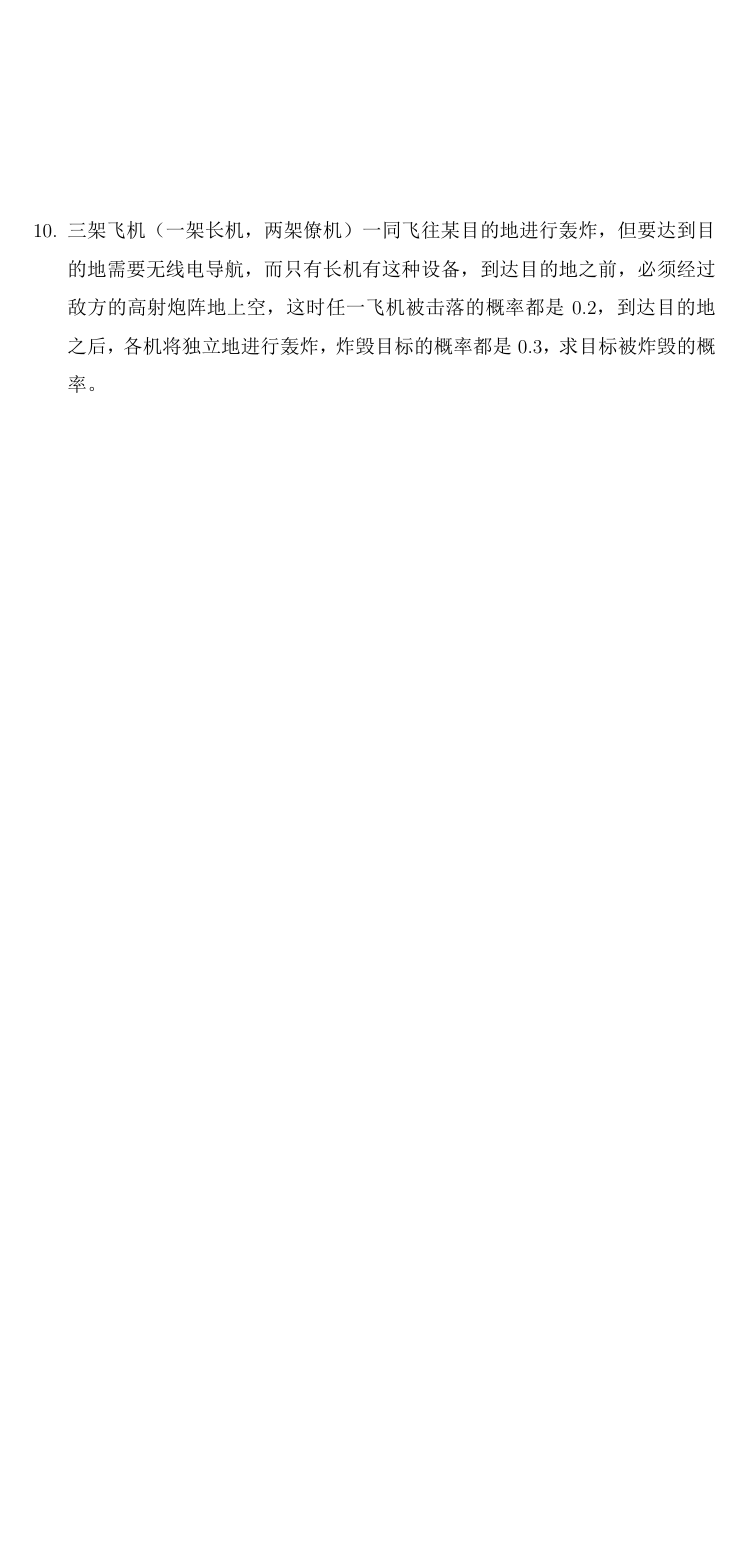
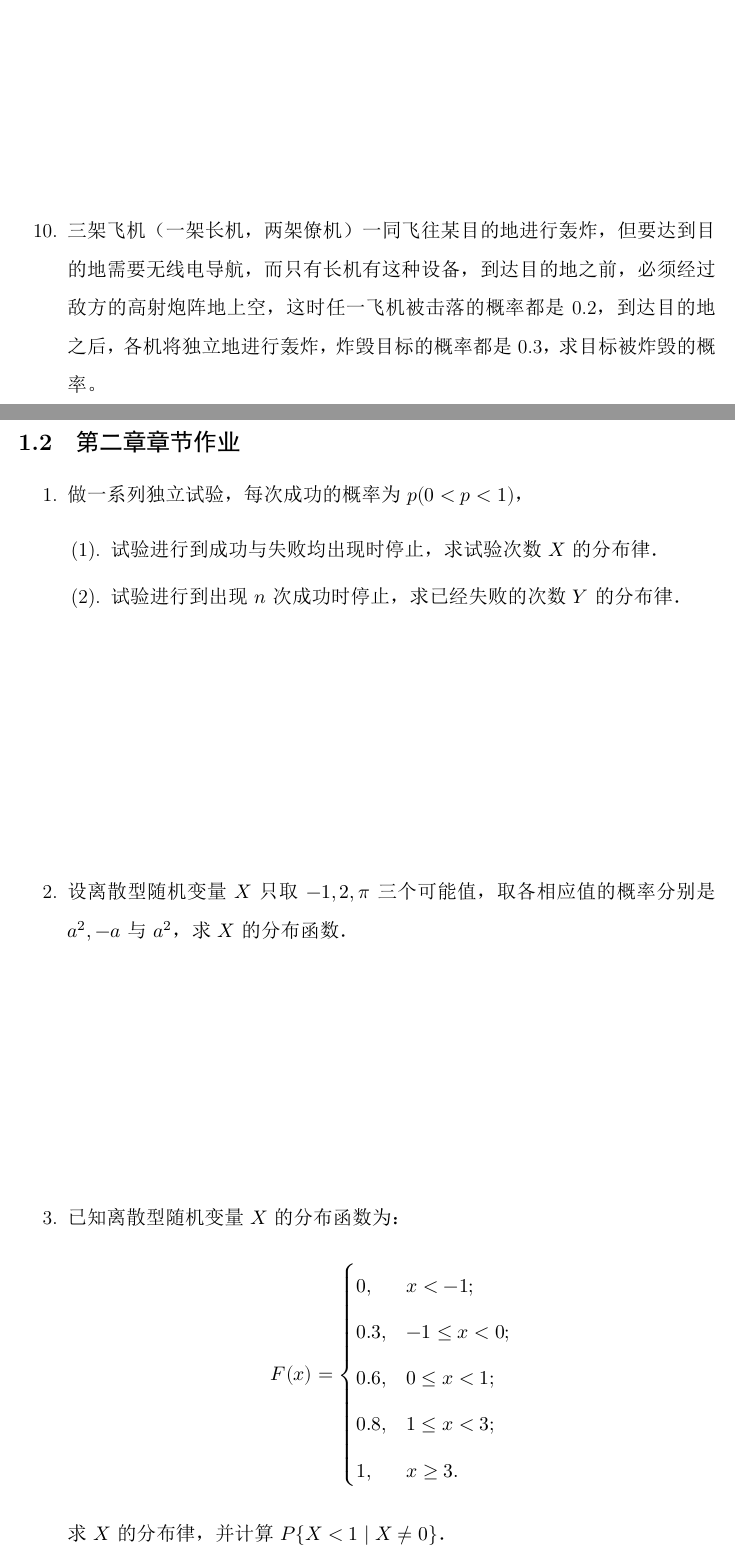
Before and after one commit to perper-zrj/GL_math, a LaTeX document (main.tex, which reads chapter/GL.tex): part of page 4 of 4 before the commit and two parts of pages 4 and 5 of 8 after it, the two joined at a grey line, cut so that both start at the same text, the shorter picture padded with empty space. The pictures show the PDF file main.pdf that the author committed with the source.

Commit message:
第二章整理

```diff
--- a/chapter/GL.tex
+++ b/chapter/GL.tex
@@ -55,3 +55,94 @@
 
 	\item 三架飞机（一架长机，两架僚机）一同飞往某目的地进行轰炸，但要达到目的地需要无线电导航，而只有长机有这种设备，到达目的地之前，必须经过敌方的高射炮阵地上空，这时任一飞机被击落的概率都是 0.2，到达目的地之后，各机将独立地进行轰炸，炸毁目标的概率都是 0.3，求目标被炸毁的概率。
 \end{enumerate}
+
+\newpage
+
+\subsection{第二章章节作业}
+\begin{enumerate}
+	\item 做一系列独立试验，每次成功的概率为 $p(0 < p < 1)$，
+	\begin{enumerate}
+		\item 试验进行到成功与失败均出现时停止，求试验次数 $X$ 的分布律．
+		\item 试验进行到出现 $n$ 次成功时停止，求已经失败的次数 $Y$ 的分布律．
+	\end{enumerate}
+
+	\vspace{5cm}
+
+	\item 设离散型随机变量 $X$ 只取 $-1, 2, \pi$ 三个可能值，取各相应值的概率分别是 $a^2, -a$ 与 $a^2$，求 $X$ 的分布函数．
+
+	\vspace{5cm}
+
+	\item 已知离散型随机变量 $X$ 的分布函数为：
+	\[
+	F(x) = \begin{cases}
+		0, & x < -1; \\
+		0.3, & -1 \le x < 0; \\
+		0.6, & 0 \le x < 1; \\
+		0.8, & 1 \le x < 3; \\
+		1, & x \ge 3.
+	\end{cases}
+	\]
+	求 $X$ 的分布律，并计算 $P\{X < 1 \mid X \ne 0\}$．
+
+	\vspace{5cm}
+
+	\item 已知随机变量 $X \sim f(x) = a e^{-|x|}, -\infty < x < +\infty$，求
+	\begin{enumerate}
+		\item 参数 $a$；
+		\item $X$ 的分布函数 $F(x)$．
+	\end{enumerate}
+
+	\vspace{5cm}
+
+	\item 设连续型随机变量 $X$ 的分布函数为
+	\[
+	F(x) = \begin{cases}
+		0, & x < 0 \\
+		A x^2, & 0 \le x < 1 \\
+		1, & x \ge 1
+	\end{cases}
+	\]
+	试求 (1) 常数 $A$；(2) $X$ 落在 $\left(-1, \dfrac{3}{2}\right)$ 内的概率；(3) $X$ 的概率密度．
+
+	\vspace{5cm}
+
+	\item 已知随机变量 $X$ 的概率密度为
+	\[
+	f(x) = \begin{cases}
+		ax + b, & 0 < x < 1, \\
+		0, & \text{其他}.
+	\end{cases}
+	\]
+	且 $P\left\{X > \dfrac{1}{2}\right\} = \dfrac{5}{8}$．(1) 求 $a, b$；(2) 计算 $P\left\{\dfrac{1}{4} < X \le \dfrac{1}{2}\right\}$．
+
+	\vspace{5cm}
+
+	\item 设随机变量 $X$ 在 $[2, 6]$ 上服从均匀分布，现对 $X$ 进行三次独立观察，试求至少有两次观测值大于 $3$ 的概率．
+
+	\vspace{5cm}
+
+	\item 设随机变量 $X$ 服从参数为 $\theta = 1$ 的指数分布，求关于 $x$ 的方程 $x^2 + Xx - X + 8 = 0$ 无实根的概率．
+
+	\vspace{5cm}
+
+	\item 设随机变量 $X$ 的分布律为
+	\begin{center}
+		\begin{tabular}{c|cccc}
+			$X$ & $-2$ & $0$ & $2$ & $3$ \\ \hline
+			$P$ & $\dfrac{1}{7}$ & $\dfrac{1}{7}$ & $\dfrac{3}{7}$ & $\dfrac{2}{7}$
+		\end{tabular}
+	\end{center}
+	求 $Y = X^2$ 的分布律．
+
+	\vspace{5cm}
+
+	\item 已知随机变量 $X$ 的概率密度为
+	\[
+	f_X(x) = \begin{cases}
+		e^{-x}, & x > 0, \\
+		0, & x \le 0.
+	\end{cases}
+	\]
+	求 $Y = e^X$ 的概率密度．
+
+\end{enumerate}
```
Also changed, not shown: config.sty (+1 -1 lines), main.tex (+6 -0 lines), ref.bib (added, +14 -0 lines), main.pdf.
